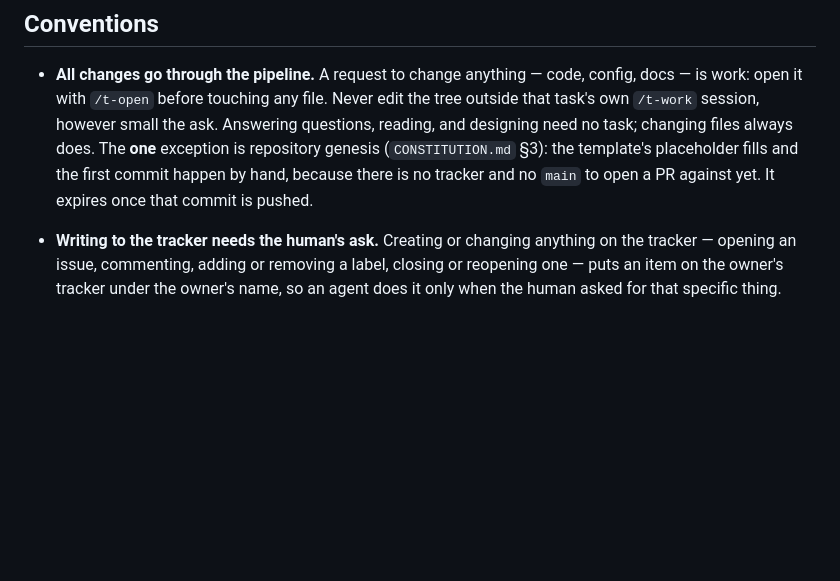
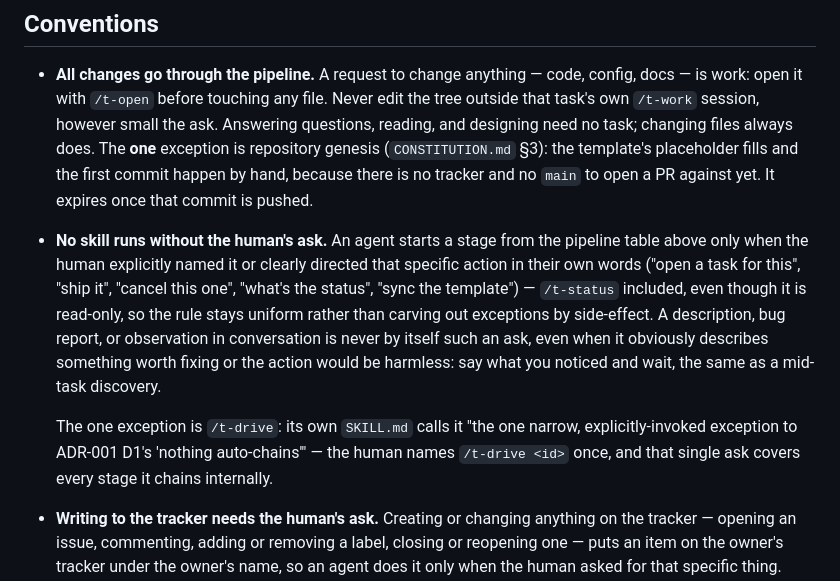
Before and after one commit to haninaguib-devtools/t-workflow, a Markdown page: AGENTS.md, the part around the change. Drawn GitHub-style; blank space fills up the shorter version.

Commit message:
[116] Require explicit human ask before any skill invocation, not just tracker writes (#117)
Adds one bullet to AGENTS.md §Conventions: no pipeline skill runs — /t-status
included — without the human explicitly naming it or clearly directing that
specific action in their own words; a description, bug report, or observation
in conversation is never by itself such an ask. Names /t-drive's own internal
chaining as the one exception.

Non-goals: no change to docs/workflow.md or any individual SKILL.md file — one
bullet, one place; no mechanical or hook-based enforcement, this stays a
documented convention like the tracker-writes rule it generalizes.
Outcome: the new bullet sits immediately before the existing "Writing to the
tracker needs the human's ask" bullet, leaving that bullet's own text
untouched — it becomes the general rule the tracker-writes rule now falls out
of as a special case. Reviewed independently (isolation: subagent,
readiness: ready) with one low-severity, non-blocking finding: the plan's own
grep-based verification command for the /t-drive mention returns a false
negative because the mention sits in the bullet's second paragraph rather than
its opening line — not a defect in the delivered bullet, which does name
/t-drive correctly.

Task: #116 — docs/tasks/000100/116-require-explicit-human-ask-before-any-sk.md

```diff
--- a/AGENTS.md
+++ b/AGENTS.md
@@ -43,6 +43,19 @@ only). Plain `git` is never abstracted.
   is repository genesis (`CONSTITUTION.md` §3): the template's placeholder fills and the
   first commit happen by hand, because there is no tracker and no `main` to open a PR
   against yet. It expires once that commit is pushed.
+- **No skill runs without the human's ask.** An agent starts a stage from the pipeline
+  table above only when the human explicitly named it or clearly directed that specific
+  action in their own words ("open a task for this", "ship it", "cancel this one",
+  "what's the status", "sync the template") — `/t-status` included, even though it is
+  read-only, so the rule stays uniform rather than carving out exceptions by
+  side-effect. A description, bug report, or observation in conversation is never by
+  itself such an ask, even when it obviously describes something worth fixing or the
+  action would be harmless: say what you noticed and wait, the same as a mid-task
+  discovery.
+
+  The one exception is `/t-drive`: its own `SKILL.md` calls it "the one narrow,
+  explicitly-invoked exception to ADR-001 D1's 'nothing auto-chains'" — the human names
+  `/t-drive <id>` once, and that single ask covers every stage it chains internally.
 - **Writing to the tracker needs the human's ask.** Creating or changing anything on the
   tracker — opening an issue, commenting, adding or removing a label, closing or
   reopening one — puts an item on the owner's tracker under the owner's name, so an agent
```
Also changed, not shown: 1 other file.
